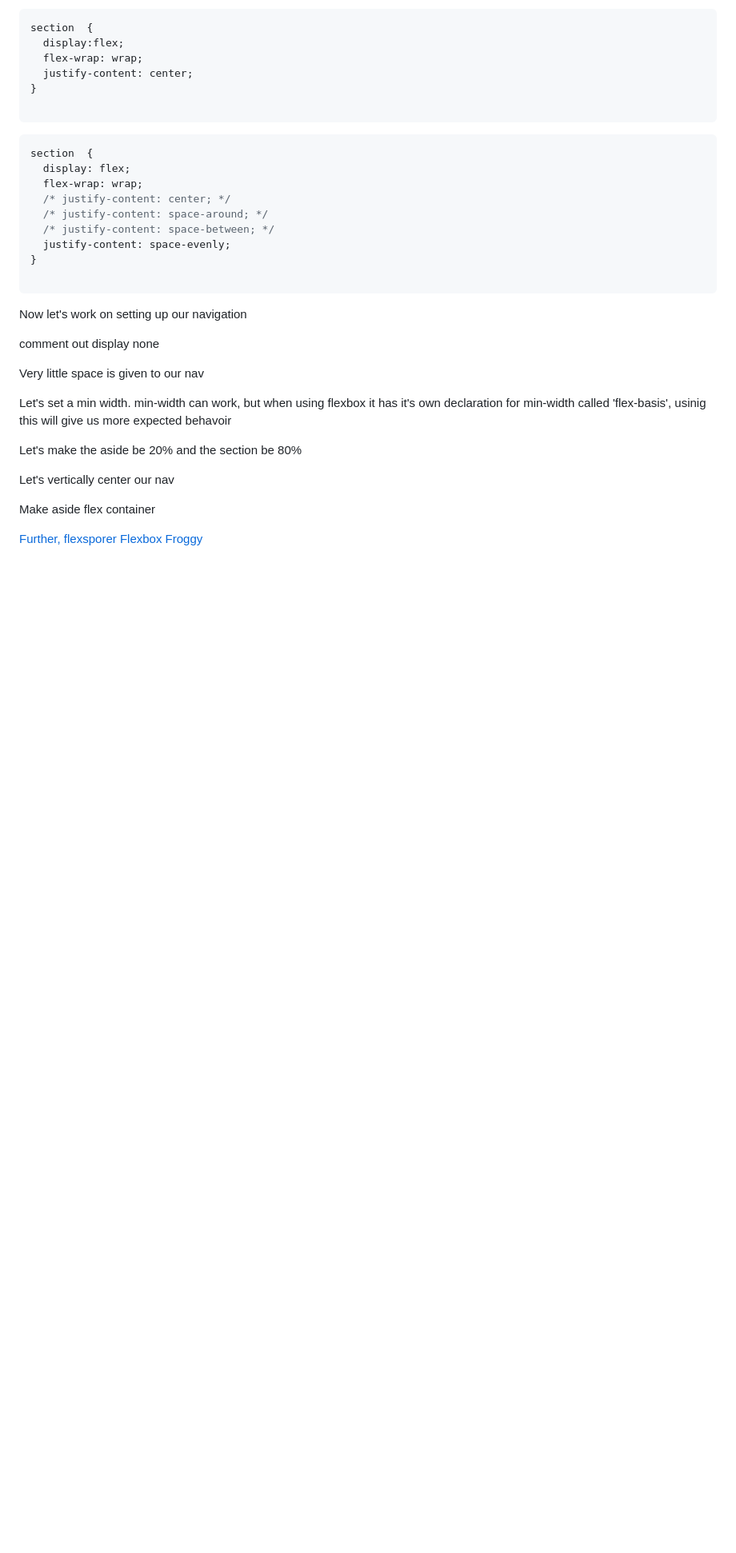
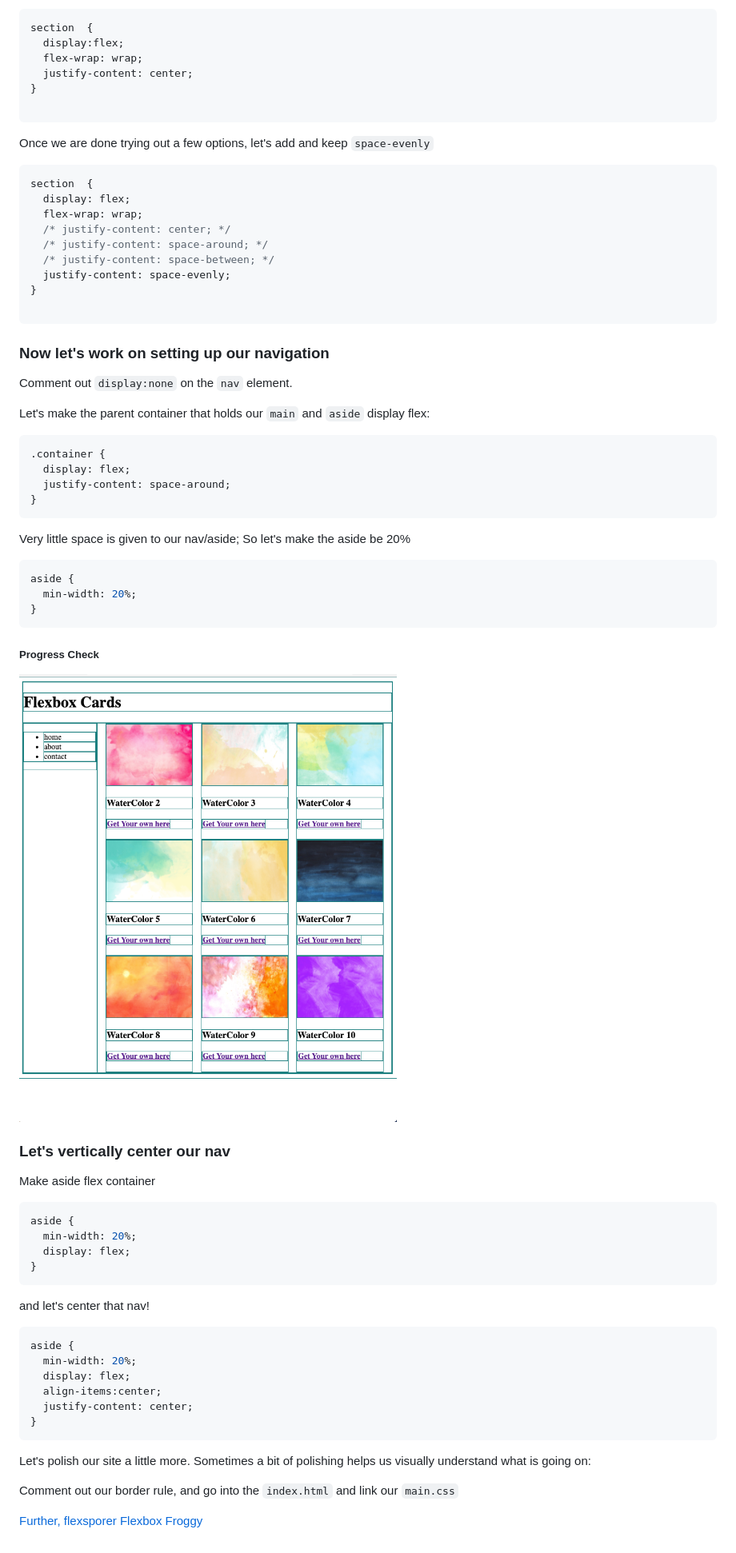
Before and after one commit to HackerUSA-CE/CSS-Intro-to-Flexbox-Code-Along, a Markdown page: README.md, the part around the change printed below. Shown: that part at 80% size. Rendered like a GitHub page; pictures changed too: assets/images/code-along-flex-progress.png (added); blank space fills up the shorter version.

````diff
--- a/README.md
+++ b/README.md
@@ -92,7 +108,7 @@ section  {
 
 ```
 
-
+Once we are done trying out a few options, let's add and keep `space-evenly`
 ```css
 section  {
   display: flex;
@@ -105,21 +121,56 @@ section  {
 
 ```
 
+### Now let's work on setting up our navigation
 
-Now let's work on setting up our navigation
+Comment out `display:none` on the `nav` element.
 
-comment out display none
+Let's make the parent container that holds our `main` and `aside` display flex:
 
-Very little space is given to our nav
+```CSS
+.container {
+  display: flex;
+  justify-content: space-around;
+}
+```
 
-Let's set a min width. min-width can work, but when using flexbox it has it's own declaration for min-width called 'flex-basis', usinig this will give us more expected behavoir
+Very little space is given to our nav/aside; So let's make the aside be 20%
 
-Let's make the aside be 20% and the section be 80%
+```CSS
+aside {
+  min-width: 20%;
+}
+```
 
-Let's vertically center our nav
+
+##### Progress Check
+
+![](./assets/images/code-along-flex-progress.png)
+
+### Let's vertically center our nav
 
 Make aside flex container
+```CSS
+aside {
+  min-width: 20%;
+  display: flex;
+}
+```
 
+and let's center that nav!
+
+``` CSS
+aside {
+  min-width: 20%;
+  display: flex;
+  align-items:center;
+  justify-content: center;
+}
+```
+
+Let's polish our site a little more. Sometimes a bit of polishing helps us visually understand what is going on:
+
+Comment out our border rule, and go into the `index.html` and link our `main.css`
 
 [Further, flexsporer](https://bennettfeely.com/flexplorer/)
 [Flexbox Froggy](https://flexboxfroggy.com/)
````
Also changed, not shown: other parts of README.md (+29 -13 lines), 4 other files.
